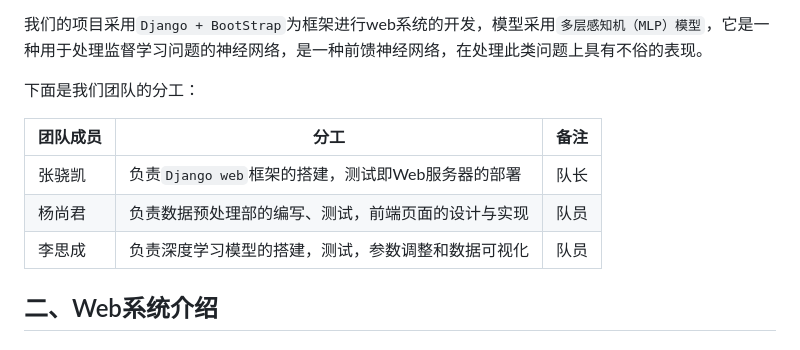
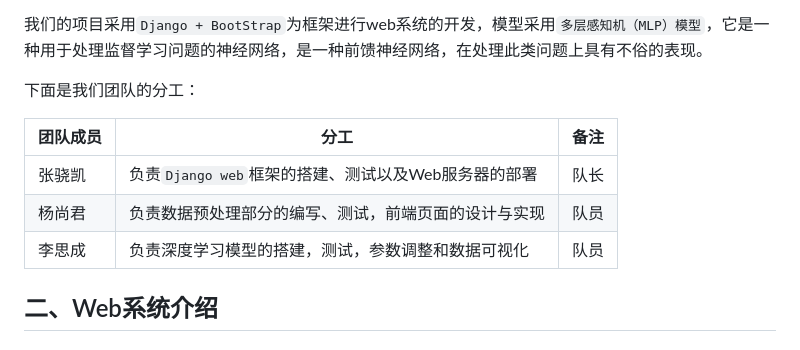
Before and after one commit to dekrt/SystemHealer, a Markdown page: README.md, the part around the change printed below. GitHub-like rendering.

```diff
--- a/README.md
+++ b/README.md
@@ -17,11 +17,11 @@
 
 下面是我们团队的分工：
 
-| 团队成员 | 分工                                               | 备注 |
-| -------- | -------------------------------------------------- | ---- |
-| 张骁凯   | 负责`Django web`框架的搭建，测试即Web服务器的部署  | 队长 |
-| 杨尚君   | 负责数据预处理部的编写、测试，前端页面的设计与实现 | 队员 |
-| 李思成   | 负责深度学习模型的搭建，测试，参数调整和数据可视化 | 队员 |
+| 团队成员 | 分工                                                 | 备注 |
+| -------- | ---------------------------------------------------- | ---- |
+| 张骁凯   | 负责`Django web`框架的搭建、测试以及Web服务器的部署  | 队长 |
+| 杨尚君   | 负责数据预处理部分的编写、测试，前端页面的设计与实现 | 队员 |
+| 李思成   | 负责深度学习模型的搭建，测试，参数调整和数据可视化   | 队员 |
 
 ## 二、Web系统介绍
 
```
Also changed, not shown: other parts of README.md (+9 -9 lines).
